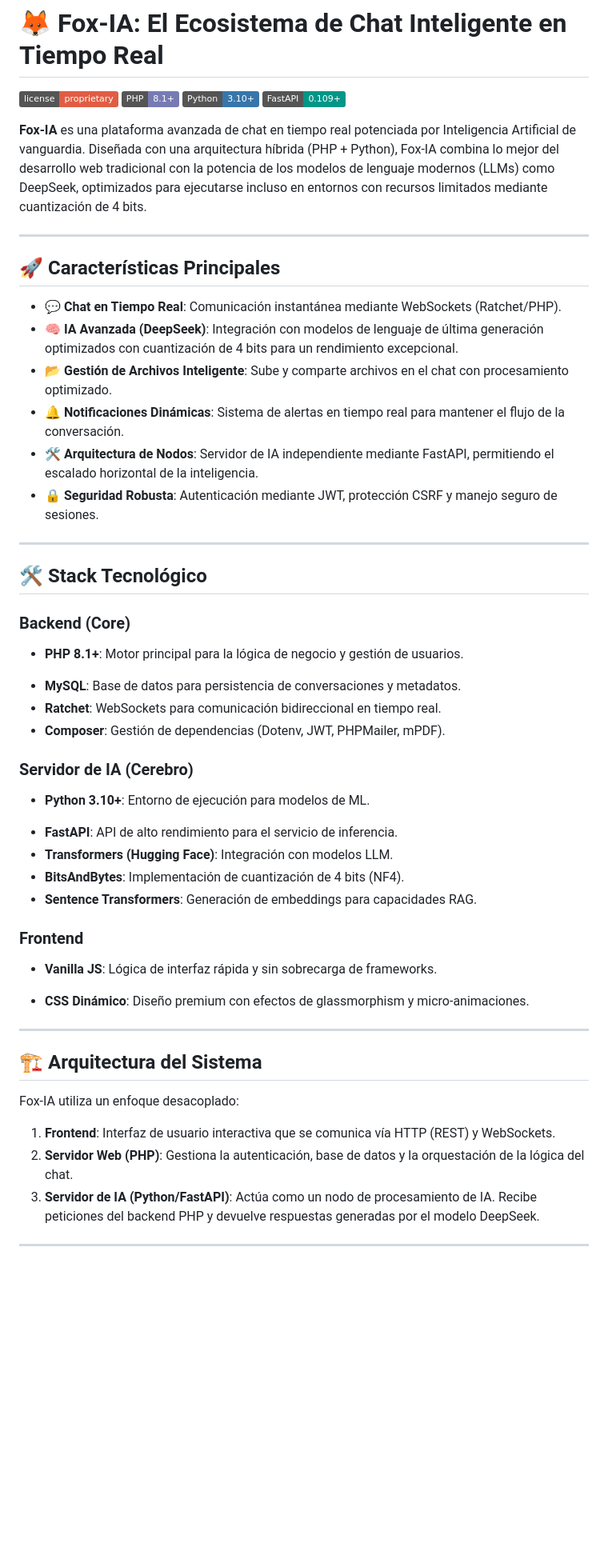
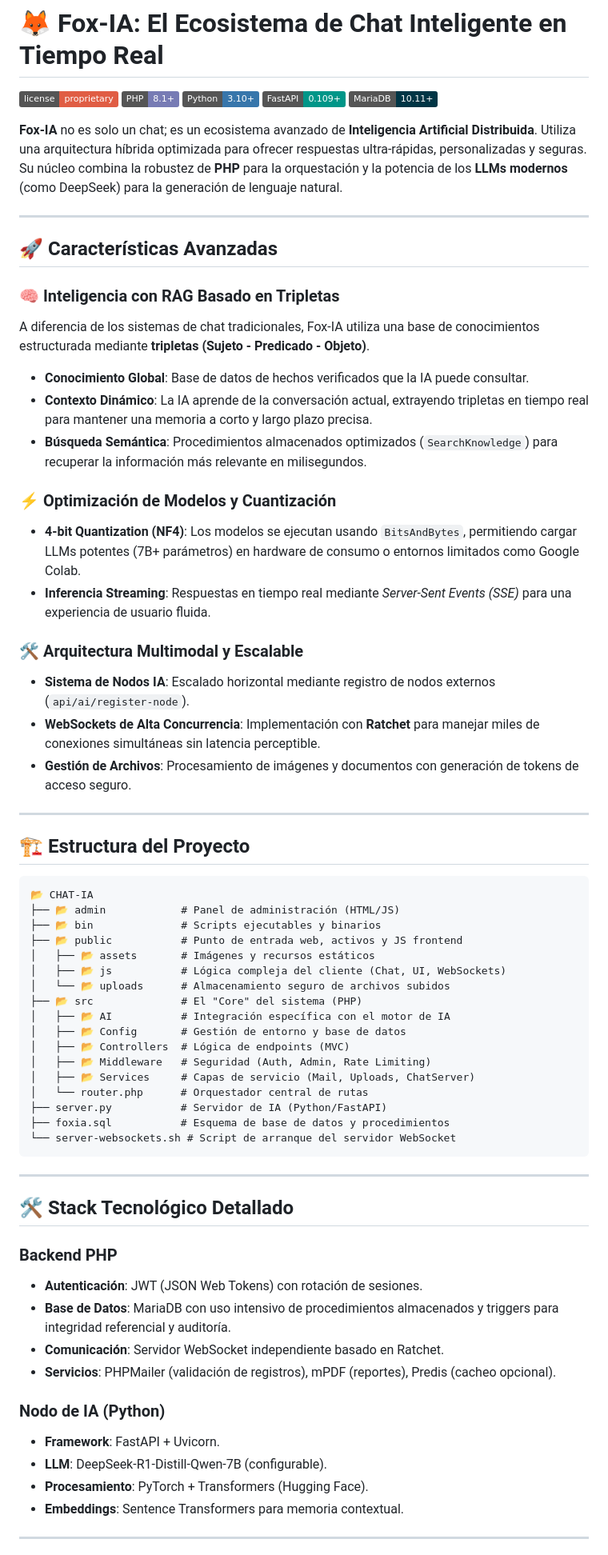
Before and after one commit to robertopv24/CHAT-IA, a Markdown page: README.md, the part around one of its changes. Shown at 80% size. GitHub-like rendering; badges without logos; blank space fills up the shorter version.

````diff
--- a/README.md
+++ b/README.md
@@ -4,53 +4,74 @@
 [![PHP](https://img.shields.io/badge/PHP-8.1+-777bb4.svg)](https://www.php.net/)
 [![Python](https://img.shields.io/badge/Python-3.10+-3776ab.svg)](https://www.python.org/)
 [![FastAPI](https://img.shields.io/badge/FastAPI-0.109+-009688.svg)](https://fastapi.tiangolo.com/)
+[![MariaDB](https://img.shields.io/badge/MariaDB-10.11+-003545.svg)](https://mariadb.org/)
 
-**Fox-IA** es una plataforma avanzada de chat en tiempo real potenciada por Inteligencia Artificial de vanguardia. Diseñada con una arquitectura híbrida (PHP + Python), Fox-IA combina lo mejor del desarrollo web tradicional con la potencia de los modelos de lenguaje modernos (LLMs) como DeepSeek, optimizados para ejecutarse incluso en entornos con recursos limitados mediante cuantización de 4 bits.
+**Fox-IA** no es solo un chat; es un ecosistema avanzado de **Inteligencia Artificial Distribuida**. Utiliza una arquitectura híbrida optimizada para ofrecer respuestas ultra-rápidas, personalizadas y seguras. Su núcleo combina la robustez de **PHP** para la orquestación y la potencia de los **LLMs modernos** (como DeepSeek) para la generación de lenguaje natural.
 
 ---
 
-## 🚀 Características Principales
+## 🚀 Características Avanzadas
 
-- **💬 Chat en Tiempo Real**: Comunicación instantánea mediante WebSockets (Ratchet/PHP).
-- **🧠 IA Avanzada (DeepSeek)**: Integración con modelos de lenguaje de última generación optimizados con cuantización de 4 bits para un rendimiento excepcional.
-- **📂 Gestión de Archivos Inteligente**: Sube y comparte archivos en el chat con procesamiento optimizado.
-- **🔔 Notificaciones Dinámicas**: Sistema de alertas en tiempo real para mantener el flujo de la conversación.
-- **🛠️ Arquitectura de Nodos**: Servidor de IA independiente mediante FastAPI, permitiendo el escalado horizontal de la inteligencia.
-- **🔒 Seguridad Robusta**: Autenticación mediante JWT, protección CSRF y manejo seguro de sesiones.
+### 🧠 Inteligencia con RAG Basado en Tripletas
+
+A diferencia de los sistemas de chat tradicionales, Fox-IA utiliza una base de conocimientos estructurada mediante **tripletas (Sujeto - Predicado - Objeto)**.
+
+- **Conocimiento Global**: Base de datos de hechos verificados que la IA puede consultar.
+- **Contexto Dinámico**: La IA aprende de la conversación actual, extrayendo tripletas en tiempo real para mantener una memoria a corto y largo plazo precisa.
+- **Búsqueda Semántica**: Procedimientos almacenados optimizados (`SearchKnowledge`) para recuperar la información más relevante en milisegundos.
+
+### ⚡ Optimización de Modelos y Cuantización
+
+- **4-bit Quantization (NF4)**: Los modelos se ejecutan usando `BitsAndBytes`, permitiendo cargar LLMs potentes (7B+ parámetros) en hardware de consumo o entornos limitados como Google Colab.
+- **Inferencia Streaming**: Respuestas en tiempo real mediante *Server-Sent Events (SSE)* para una experiencia de usuario fluida.
+
+### 🛠️ Arquitectura Multimodal y Escalable
+
+- **Sistema de Nodos IA**: Escalado horizontal mediante registro de nodos externos (`api/ai/register-node`).
+- **WebSockets de Alta Concurrencia**: Implementación con **Ratchet** para manejar miles de conexiones simultáneas sin latencia perceptible.
+- **Gestión de Archivos**: Procesamiento de imágenes y documentos con generación de tokens de acceso seguro.
 
 ---
 
-## 🛠️ Stack Tecnológico
+## 🏗️ Estructura del Proyecto
 
-### Backend (Core)
-
-* **PHP 8.1+**: Motor principal para la lógica de negocio y gestión de usuarios.
-- **MySQL**: Base de datos para persistencia de conversaciones y metadatos.
-- **Ratchet**: WebSockets para comunicación bidireccional en tiempo real.
-- **Composer**: Gestión de dependencias (Dotenv, JWT, PHPMailer, mPDF).
-
-### Servidor de IA (Cerebro)
-
-* **Python 3.10+**: Entorno de ejecución para modelos de ML.
-- **FastAPI**: API de alto rendimiento para el servicio de inferencia.
-- **Transformers (Hugging Face)**: Integración con modelos LLM.
-- **BitsAndBytes**: Implementación de cuantización de 4 bits (NF4).
-- **Sentence Transformers**: Generación de embeddings para capacidades RAG.
-
-### Frontend
-
-* **Vanilla JS**: Lógica de interfaz rápida y sin sobrecarga de frameworks.
-- **CSS Dinámico**: Diseño premium con efectos de glassmorphism y micro-animaciones.
+```text
+📂 CHAT-IA
+├── 📂 admin            # Panel de administración (HTML/JS)
+├── 📂 bin              # Scripts ejecutables y binarios
+├── 📂 public           # Punto de entrada web, activos y JS frontend
+│   ├── 📂 assets       # Imágenes y recursos estáticos
+│   ├── 📂 js           # Lógica compleja del cliente (Chat, UI, WebSockets)
+│   └── 📂 uploads      # Almacenamiento seguro de archivos subidos
+├── 📂 src              # El "Core" del sistema (PHP)
+│   ├── 📂 AI           # Integración específica con el motor de IA
+│   ├── 📂 Config       # Gestión de entorno y base de datos
+│   ├── 📂 Controllers  # Lógica de endpoints (MVC)
+│   ├── 📂 Middleware   # Seguridad (Auth, Admin, Rate Limiting)
+│   ├── 📂 Services     # Capas de servicio (Mail, Uploads, ChatServer)
+│   └── router.php      # Orquestador central de rutas
+├── server.py           # Servidor de IA (Python/FastAPI)
+├── foxia.sql           # Esquema de base de datos y procedimientos
+└── server-websockets.sh # Script de arranque del servidor WebSocket
+```
 
 ---
 
-## 🏗️ Arquitectura del Sistema
+## 🛠️ Stack Tecnológico Detallado
 
-Fox-IA utiliza un enfoque desacoplado:
+### Backend PHP
 
-1. **Frontend**: Interfaz de usuario interactiva que se comunica vía HTTP (REST) y WebSockets.
-2. **Servidor Web (PHP)**: Gestiona la autenticación, base de datos y la orquestación de la lógica del chat.
-3. **Servidor de IA (Python/FastAPI)**: Actúa como un nodo de procesamiento de IA. Recibe peticiones del backend PHP y devuelve respuestas generadas por el modelo DeepSeek.
+- **Autenticación**: JWT (JSON Web Tokens) con rotación de sesiones.
+- **Base de Datos**: MariaDB con uso intensivo de procedimientos almacenados y triggers para integridad referencial y auditoría.
+- **Comunicación**: Servidor WebSocket independiente basado en Ratchet.
+- **Servicios**: PHPMailer (validación de registros), mPDF (reportes), Predis (cacheo opcional).
+
+### Nodo de IA (Python)
+
+- **Framework**: FastAPI + Uvicorn.
+- **LLM**: DeepSeek-R1-Distill-Qwen-7B (configurable).
+- **Procesamiento**: PyTorch + Transformers (Hugging Face).
+- **Embeddings**: Sentence Transformers para memoria contextual.
 
 ---
 
````
Also changed, not shown: other parts of README.md (+43 -36 lines).
